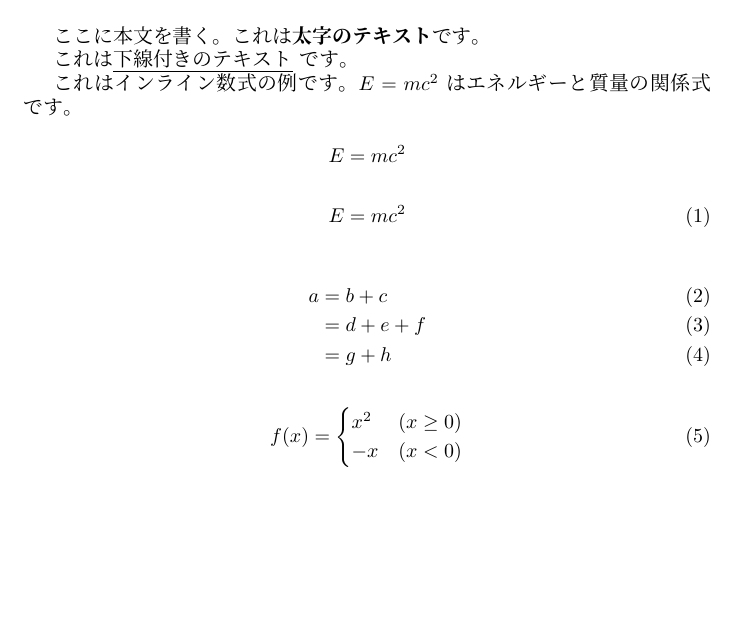
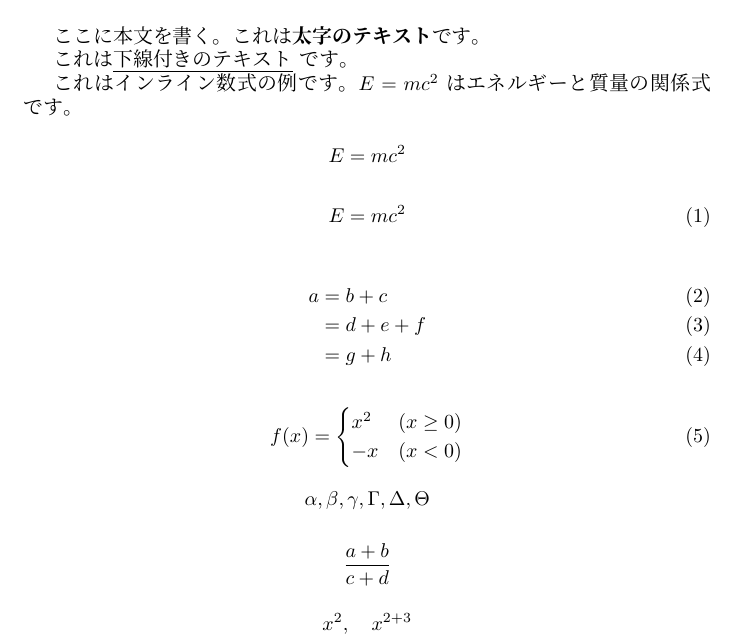
Before and after one commit to maton369/LaTeX_Practice, a LaTeX document (sample.tex): part of the page, cut so that both start at the same text, the shorter picture padded with empty space. Compiled offline with XeLaTeX; a missing font is replaced by an installed copy or a similar font.

Commit message:
[Add] ギリシャ文字、分数、指数

```diff
--- a/sample.tex
+++ b/sample.tex
@@ -37,4 +37,16 @@
   \end{cases}
 \end{equation}
 
+\[
+  \alpha, \beta, \gamma, \Gamma, \Delta, \Theta
+\]
+
+\[
+  \frac{a+b}{c+d}
+\]
+
+\[
+  x^2,\quad x^{2+3}
+\]
+
 \end{document}
```
Also changed, not shown: out/sample.pdf.
